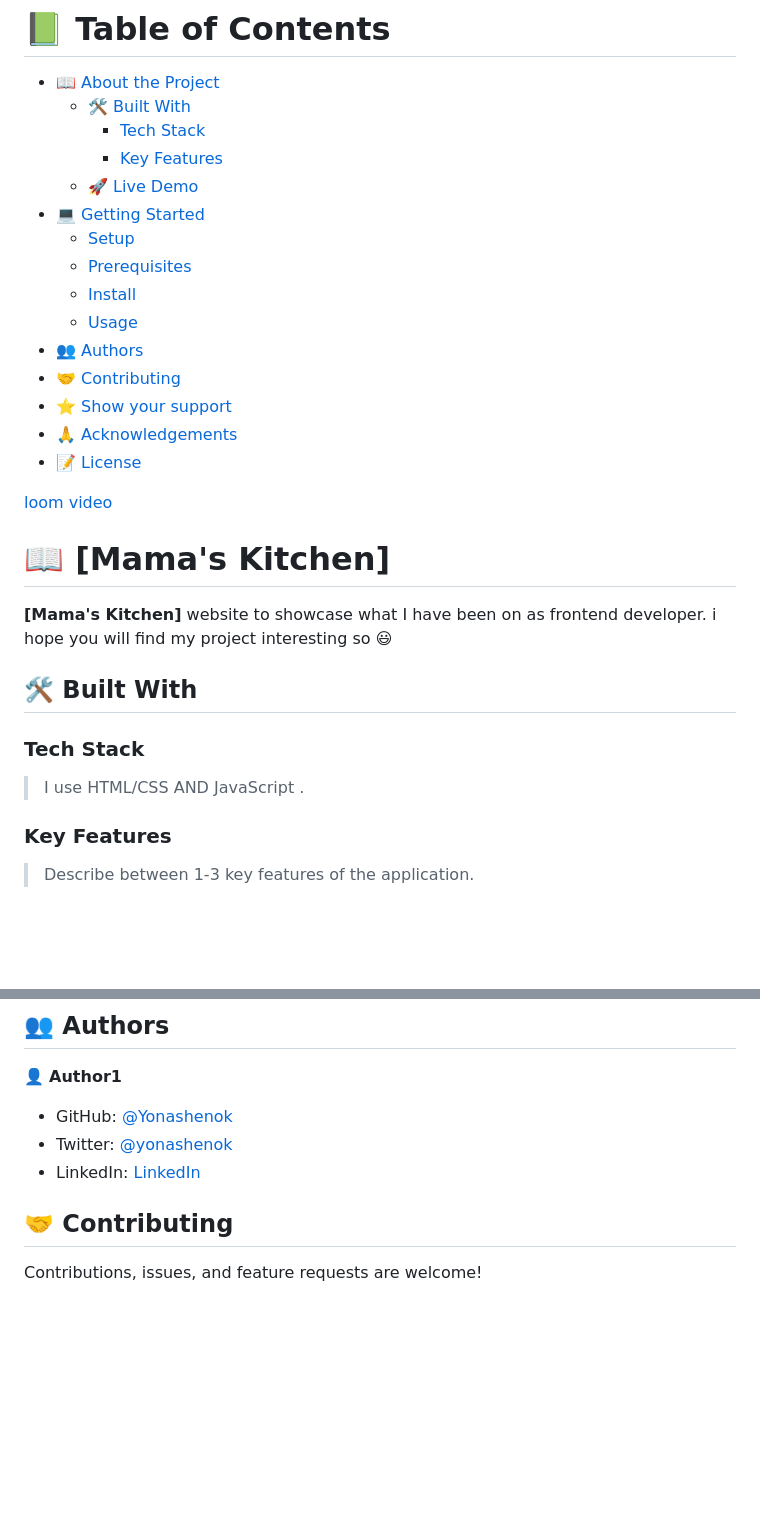
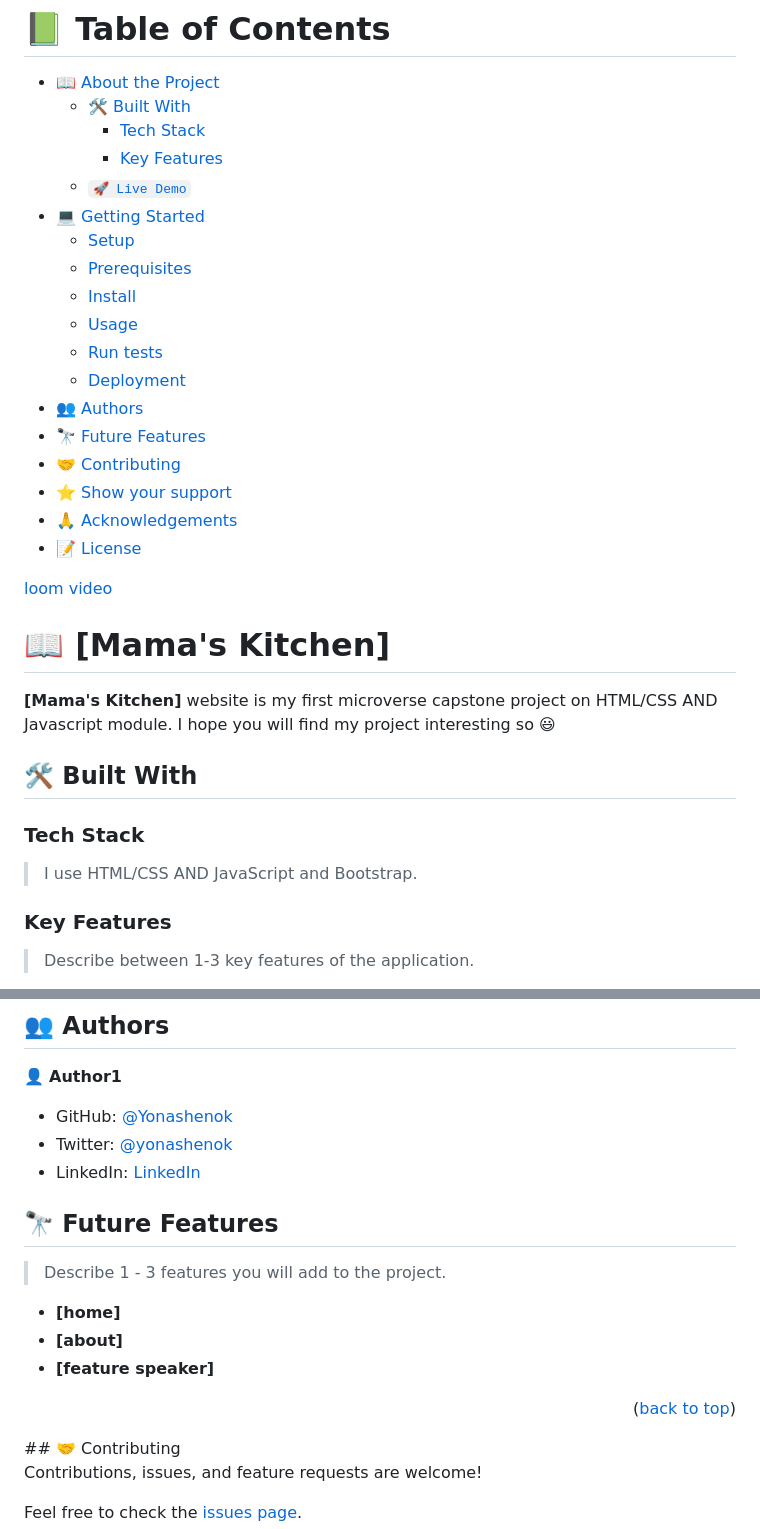
Before and after one commit to Yonashenok/first-capstone-project, a Markdown page: README.md, 2 parts joined by grey strips. GitHub-like rendering; blank space fills up the shorter version.

Commit message:
update table of contant

```diff
--- a/README.md
+++ b/README.md
@@ -43,12 +43,15 @@ After you're finished please remove all the comments and instructions!
     - [Tech Stack](#tech-stack)
     - [Key Features](#key-features)
-  - [🚀 Live Demo](#live-demo)
+  - [`🚀 Live Demo`](#live-demo)
 - [💻 Getting Started](#getting-started)
   - [Setup](#setup)
   - [Prerequisites](#prerequisites)
   - [Install](#install)
   - [Usage](#usage)
+  - [Run tests](#run-tests)
+  - [Deployment](#deployment)
 - [👥 Authors](#authors)
+- [🔭 Future Features](#future-features)
 - [🤝 Contributing](#contributing)
 - [⭐️ Show your support](#support)
 - [🙏 Acknowledgements](#acknowledgements)
@@ -62,5 +65,5 @@ After you're finished please remove all the comments and instructions!
 
 >
 
-**[Mama's Kitchen]** website to showcase what I have been on as frontend developer. i hope you will find my project interesting so 😃
+**[Mama's Kitchen]** website is my first microverse capstone project on HTML/CSS AND Javascript module. I hope you will find my project interesting so 😃
 
@@ -68,7 +71,7 @@ After you're finished please remove all the comments and instructions!
 
 ### Tech Stack <a name="tech-stack"></a>
 
-> I use HTML/CSS AND JavaScript .
+> I use HTML/CSS AND JavaScript and Bootstrap.
 
 <!-- Features -->
 
@@ -167,5 +170,18 @@ You can deploy this project using:
 - LinkedIn: [LinkedIn](https://www.linkedin.com/in/yonas-henok-996a26217)
 
+>
+
+<!-- FUTURE FEATURES -->
+
+## 🔭 Future Features <a name="future-features"></a>
+
+> Describe 1 - 3 features you will add to the project.
+
+- **[home]**
+- **[about]**
+- **[feature speaker]**
+
+<p align="right">(<a href="#readme-top">back to top</a>)</p>
 ## 🤝 Contributing <a name="contributing"></a>
 
 Contributions, issues, and feature requests are welcome!
```
Also changed, not shown: other parts of README.md (+3 -3 lines).
